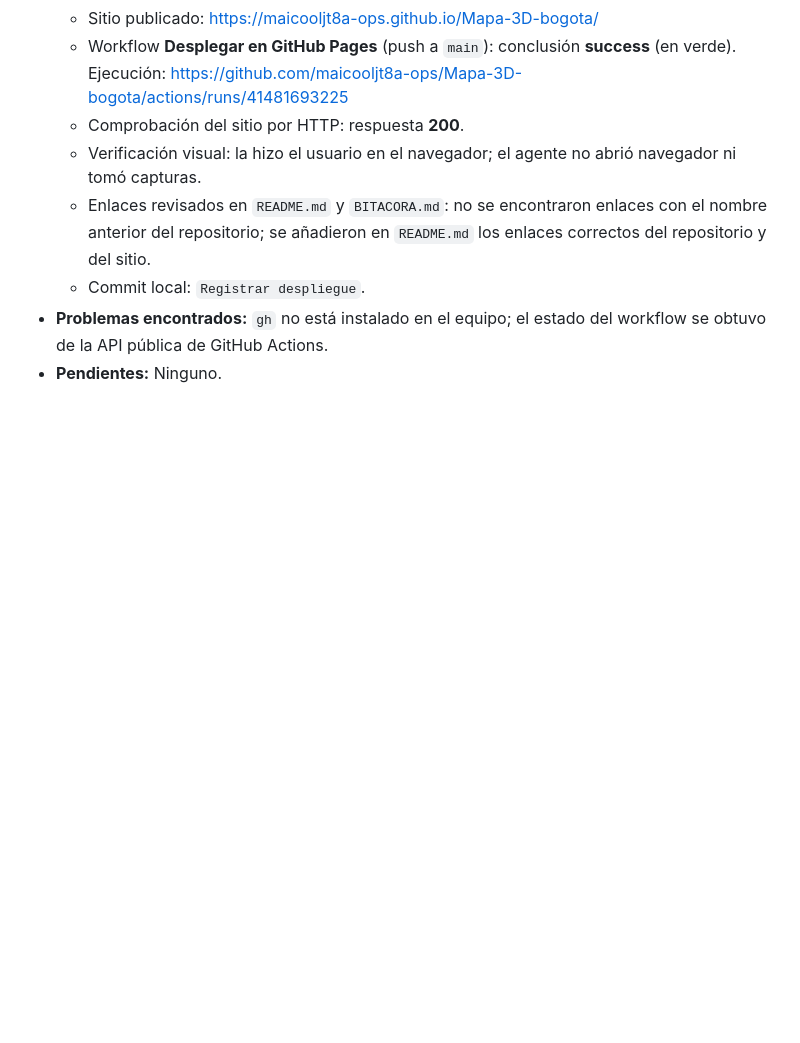
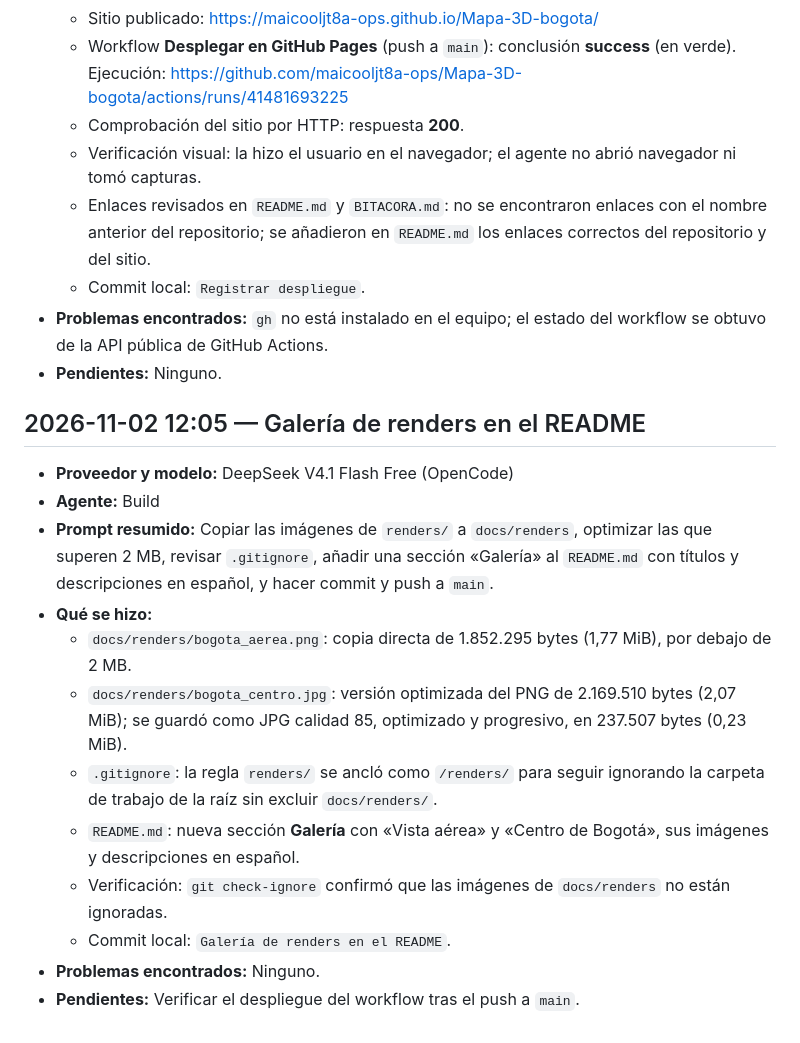
Before and after one commit to maicooljt8a-ops/Mapa-3D-bogota, a Markdown page: BITACORA.md, the part around the change. GitHub-like rendering; blank space fills up the shorter version.

```diff
--- a/BITACORA.md
+++ b/BITACORA.md
@@ -311,3 +311,18 @@ El proveedor/modelo de todas las entradas anteriores es **DeepSeek V4.1 Flash Fr
   - Commit local: `Registrar despliegue`.
 - **Problemas encontrados:** `gh` no está instalado en el equipo; el estado del workflow se obtuvo de la API pública de GitHub Actions.
 - **Pendientes:** Ninguno.
+
+## 2026-11-02 12:05 — Galería de renders en el README
+
+- **Proveedor y modelo:** DeepSeek V4.1 Flash Free (OpenCode)
+- **Agente:** Build
+- **Prompt resumido:** Copiar las imágenes de `renders/` a `docs/renders`, optimizar las que superen 2 MB, revisar `.gitignore`, añadir una sección «Galería» al `README.md` con títulos y descripciones en español, y hacer commit y push a `main`.
+- **Qué se hizo:**
+  - `docs/renders/bogota_aerea.png`: copia directa de 1.852.295 bytes (1,77 MiB), por debajo de 2 MB.
+  - `docs/renders/bogota_centro.jpg`: versión optimizada del PNG de 2.169.510 bytes (2,07 MiB); se guardó como JPG calidad 85, optimizado y progresivo, en 237.507 bytes (0,23 MiB).
+  - `.gitignore`: la regla `renders/` se ancló como `/renders/` para seguir ignorando la carpeta de trabajo de la raíz sin excluir `docs/renders/`.
+  - `README.md`: nueva sección **Galería** con «Vista aérea» y «Centro de Bogotá», sus imágenes y descripciones en español.
+  - Verificación: `git check-ignore` confirmó que las imágenes de `docs/renders` no están ignoradas.
+  - Commit local: `Galería de renders en el README`.
+- **Problemas encontrados:** Ninguno.
+- **Pendientes:** Verificar el despliegue del workflow tras el push a `main`.
```
Also changed, not shown: README.md (+14 -0 lines), docs/renders/bogota_centro.jpg (added), 2 other files.
